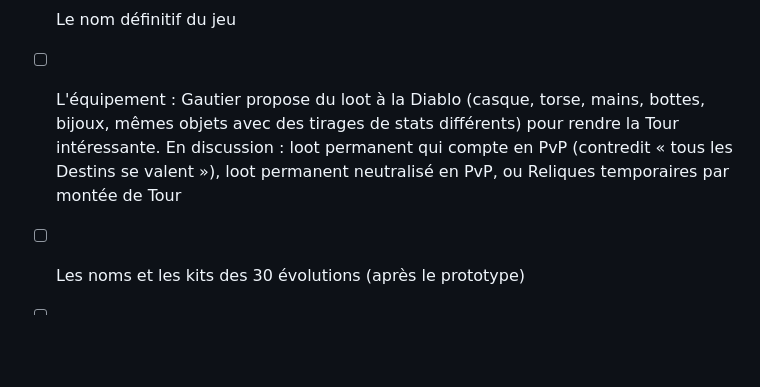
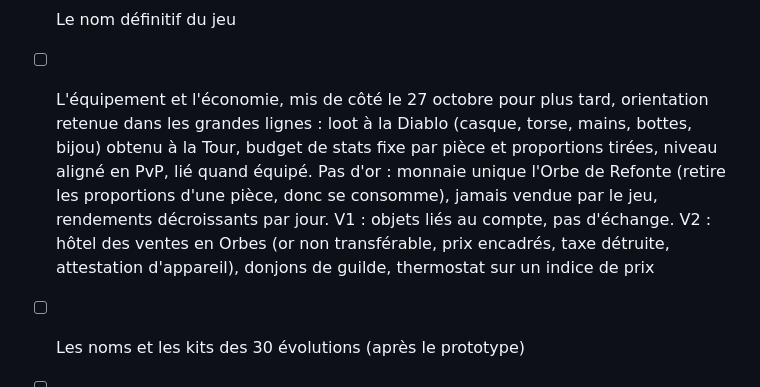
Before and after one commit to josalystest1-sudo/projet-arena, a Markdown page: docs/GDD.md, the part around the change. GitHub-like rendering; blank space fills up the shorter version.

Commit message:
GDD : équipement et économie notés et mis de côté
Co-Authored-By: Claude Fable 5.1 <noreply@anthropic.com>
Claude-Session: https://claude.ai/code/session_01WN2xnFoLKsDqQiRj7K9jTm

```diff
--- a/docs/GDD.md
+++ b/docs/GDD.md
@@ -402,7 +402,7 @@ L'univers doit répondre à trois questions que le jeu pose dès l'écran de cr
 
 - [ ] L'univers : choisir une des trois pistes ci-dessus, puis nommer la cité (l'acolyte doit y trouver sa place : qui est-il, d'où vient-il ?)
 - [ ] Le nom définitif du jeu
-- [ ] L'équipement : Gautier propose du loot à la Diablo (casque, torse, mains, bottes, bijoux, mêmes objets avec des tirages de stats différents) pour rendre la Tour intéressante. En discussion : loot permanent qui compte en PvP (contredit « tous les Destins se valent »), loot permanent neutralisé en PvP, ou Reliques temporaires par montée de Tour
+- [ ] L'équipement et l'économie, mis de côté le 27 octobre pour plus tard, orientation retenue dans les grandes lignes : loot à la Diablo (casque, torse, mains, bottes, bijou) obtenu à la Tour, budget de stats fixe par pièce et proportions tirées, niveau aligné en PvP, lié quand équipé. Pas d'or : monnaie unique l'Orbe de Refonte (retire les proportions d'une pièce, donc se consomme), jamais vendue par le jeu, rendements décroissants par jour. V1 : objets liés au compte, pas d'échange. V2 : hôtel des ventes en Orbes (or non transférable, prix encadrés, taxe détruite, attestation d'appareil), donjons de guilde, thermostat sur un indice de prix
 - [ ] Les noms et les kits des 30 évolutions (après le prototype)
 - [ ] Les kits complets des 10 classes : 6 actives et 4 passifs chacune (fixés dans le prototype)
 - [ ] Les chiffres : PV, dégâts, vitesses, courbe d'XP, tours de mort subite (prototype puis simulateur)
```
Also changed, not shown: CLAUDE.md (+1 -1 lines).
